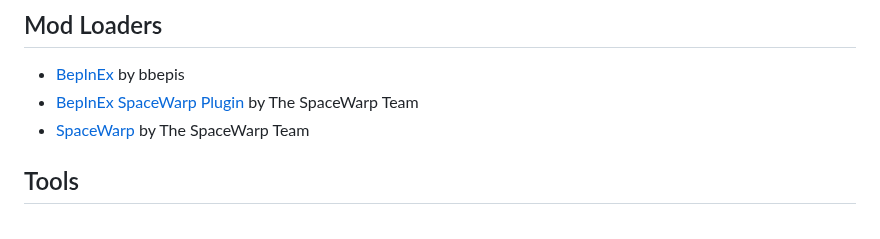
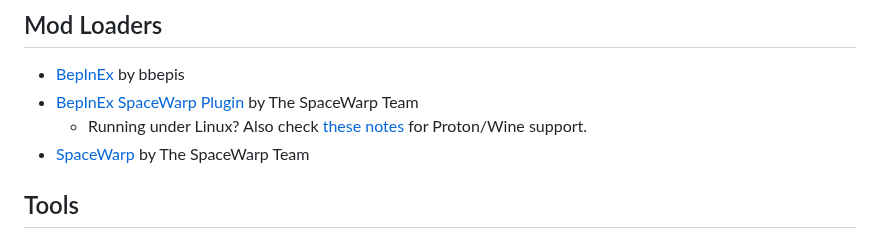
Before and after one commit to warior456/KSP-2-tools-and-mods, a Markdown page: README.md, the part around the change. GitHub-like rendering.

Commit message:
Add link to vital Proton info

```diff
--- a/README.md
+++ b/README.md
@@ -104,6 +104,7 @@ If you want to add/remove a mod/tool, feel free to just make a pull request or o
 ## Mod Loaders
 - [BepInEx](https://spacedock.info/mod/3255/BepInEx%20for%20KSP%202) by bbepis
 - [BepInEx SpaceWarp Plugin](https://spacedock.info/mod/3277/BepInEx%20Space%20Warp%20Plugin) by The SpaceWarp Team
+  - Running under Linux? Also check [these notes](https://docs.bepinex.dev/articles/advanced/proton_wine.html) for Proton/Wine support.
 - [SpaceWarp](https://github.com/X606/SpaceWarp) by The SpaceWarp Team
 
 ## Tools
```
